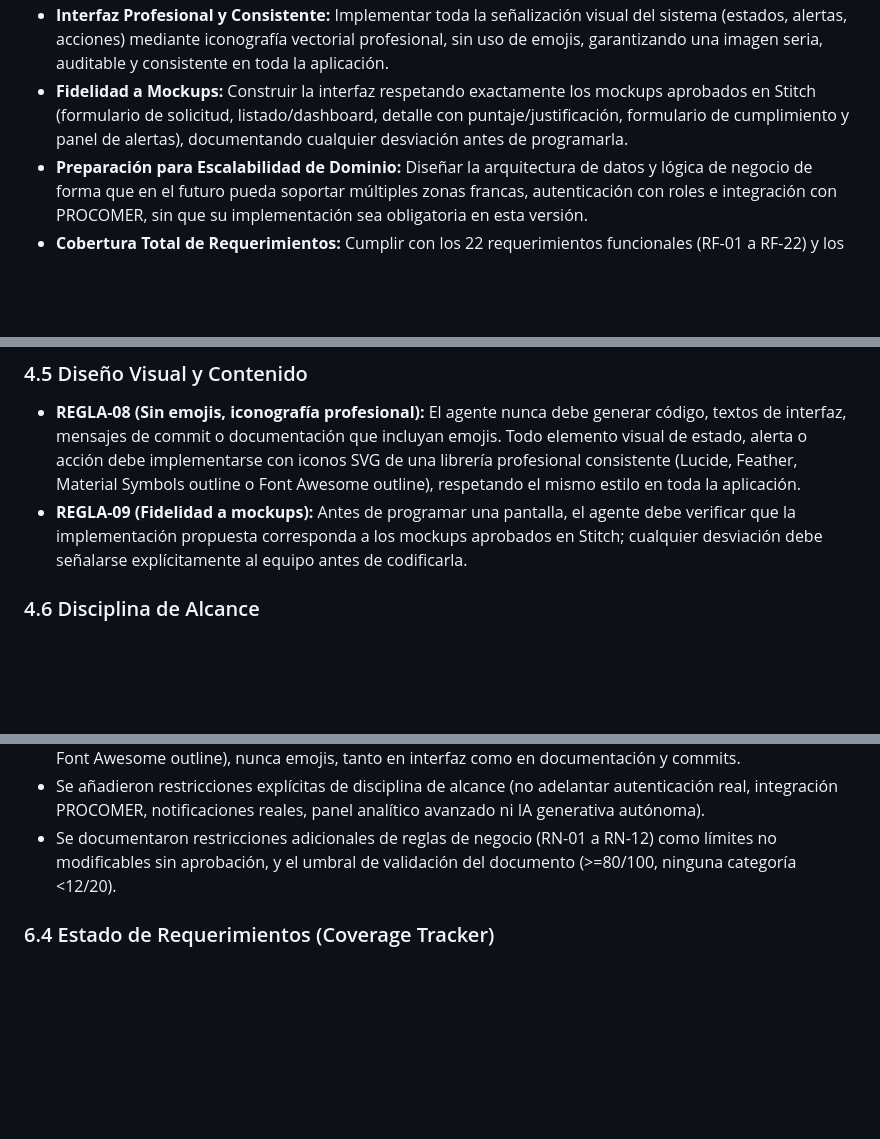
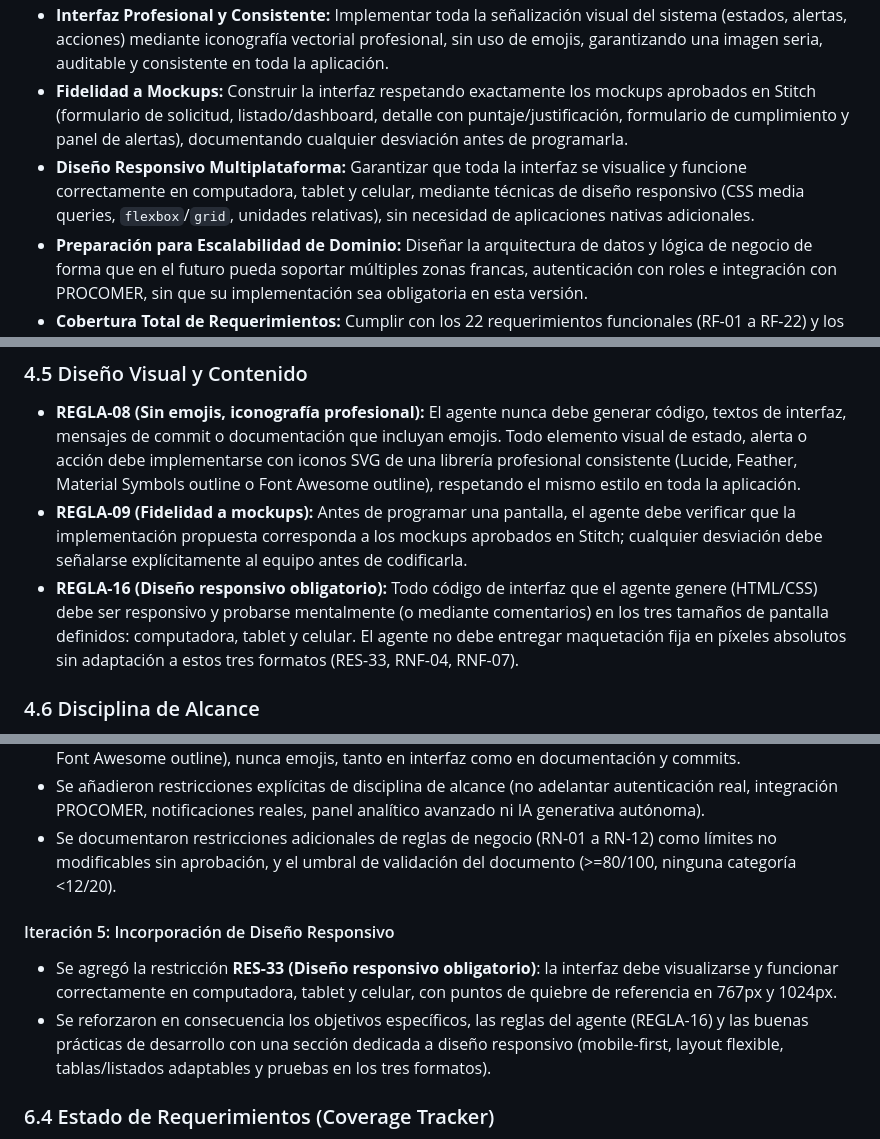
Before and after one commit to eikabarc2008fwdcostarica-cpu/Laboratorio_3_ZoFrancaCR, a Markdown page: AGENTS.md, 3 parts joined by grey strips. GitHub-like rendering; blank space fills up the shorter version.

```diff
--- a/AGENTS.md
+++ b/AGENTS.md
@@ -111,6 +111,7 @@ Diseñar y desarrollar la primera versión funcional de una plataforma web para
 * **Calidad de Software Asíncrono:** Implementar patrones asíncronos en JavaScript (`Promises`, `async/await`, `Promise.all`, `try/catch`) asegurando que la interfaz nunca se congele ni bloquee al usuario.
 * **Interfaz Profesional y Consistente:** Implementar toda la señalización visual del sistema (estados, alertas, acciones) mediante iconografía vectorial profesional, sin uso de emojis, garantizando una imagen seria, auditable y consistente en toda la aplicación.
 * **Fidelidad a Mockups:** Construir la interfaz respetando exactamente los mockups aprobados en Stitch (formulario de solicitud, listado/dashboard, detalle con puntaje/justificación, formulario de cumplimiento y panel de alertas), documentando cualquier desviación antes de programarla.
+* **Diseño Responsivo Multiplataforma:** Garantizar que toda la interfaz se visualice y funcione correctamente en computadora, tablet y celular, mediante técnicas de diseño responsivo (CSS media queries, `flexbox`/`grid`, unidades relativas), sin necesidad de aplicaciones nativas adicionales.
 * **Preparación para Escalabilidad de Dominio:** Diseñar la arquitectura de datos y lógica de negocio de forma que en el futuro pueda soportar múltiples zonas francas, autenticación con roles e integración con PROCOMER, sin que su implementación sea obligatoria en esta versión.
 * **Cobertura Total de Requerimientos:** Cumplir con los 22 requerimientos funcionales (RF-01 a RF-22) y los 11 requerimientos no funcionales (RNF-01 a RNF-11) definidos en el documento de requerimientos aprobado.
 * **Colaboración Verificable:** Mantener trazabilidad de autoría real de ambos integrantes del equipo mediante ramas y pull requests documentados en Git y seguimiento visible en Trello.
@@ -197,6 +204,7 @@ El agente de Inteligencia Artificial que participe en el desarrollo, asistencia
 ### 4.5 Diseño Visual y Contenido
 * **REGLA-08 (Sin emojis, iconografía profesional):** El agente nunca debe generar código, textos de interfaz, mensajes de commit o documentación que incluyan emojis. Todo elemento visual de estado, alerta o acción debe implementarse con iconos SVG de una librería profesional consistente (Lucide, Feather, Material Symbols outline o Font Awesome outline), respetando el mismo estilo en toda la aplicación.
 * **REGLA-09 (Fidelidad a mockups):** Antes de programar una pantalla, el agente debe verificar que la implementación propuesta corresponda a los mockups aprobados en Stitch; cualquier desviación debe señalarse explícitamente al equipo antes de codificarla.
+* **REGLA-16 (Diseño responsivo obligatorio):** Todo código de interfaz que el agente genere (HTML/CSS) debe ser responsivo y probarse mentalmente (o mediante comentarios) en los tres tamaños de pantalla definidos: computadora, tablet y celular. El agente no debe entregar maquetación fija en píxeles absolutos sin adaptación a estos tres formatos (RES-33, RNF-04, RNF-07).
 
 ### 4.6 Disciplina de Alcance
 * **REGLA-10 (No implementar fuera de alcance):** El agente no debe implementar, sugerir como obligatorio, ni dejar código "a medio camino" de: integración real con PROCOMER, autenticación JWT/roles de seguridad en base de datos, notificaciones reales por correo/SMS, almacenamiento binario de archivos pesados, panel analítico avanzado de tendencias, o IA generativa que envíe respuestas oficiales sin revisión humana. Estos puntos pertenecen a las fases futuras de la hoja de ruta.
@@ -292,6 +309,10 @@ Esta sección funge como la memoria viva del proyecto **ZoFranca CR**, documenta
 * Se añadieron restricciones explícitas de disciplina de alcance (no adelantar autenticación real, integración PROCOMER, notificaciones reales, panel analítico avanzado ni IA generativa autónoma).
 * Se documentaron restricciones adicionales de reglas de negocio (RN-01 a RN-12) como límites no modificables sin aprobación, y el umbral de validación del documento (>=80/100, ninguna categoría <12/20).
 
+#### Iteración 5: Incorporación de Diseño Responsivo
+* Se agregó la restricción **RES-33 (Diseño responsivo obligatorio)**: la interfaz debe visualizarse y funcionar correctamente en computadora, tablet y celular, con puntos de quiebre de referencia en 767px y 1024px.
+* Se reforzaron en consecuencia los objetivos específicos, las reglas del agente (REGLA-16) y las buenas prácticas de desarrollo con una sección dedicada a diseño responsivo (mobile-first, layout flexible, tablas/listados adaptables y pruebas en los tres formatos).
+
 ### 6.4 Estado de Requerimientos (Coverage Tracker)
 * **Requerimientos Funcionales Totales:** 22 (RF-01 al RF-22)
 * **Requerimientos No Funcionales Totales:** 11 (RNF-01 al RNF-11)
```
Also changed, not shown: other parts of AGENTS.md (+17 -2 lines).
